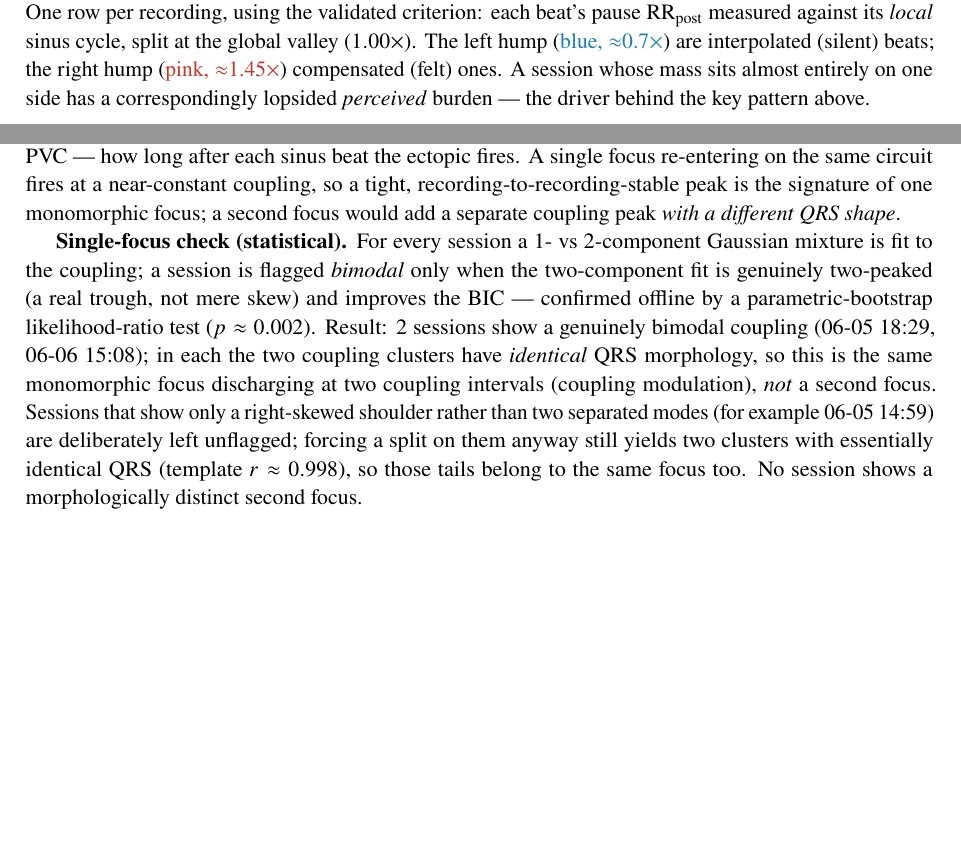
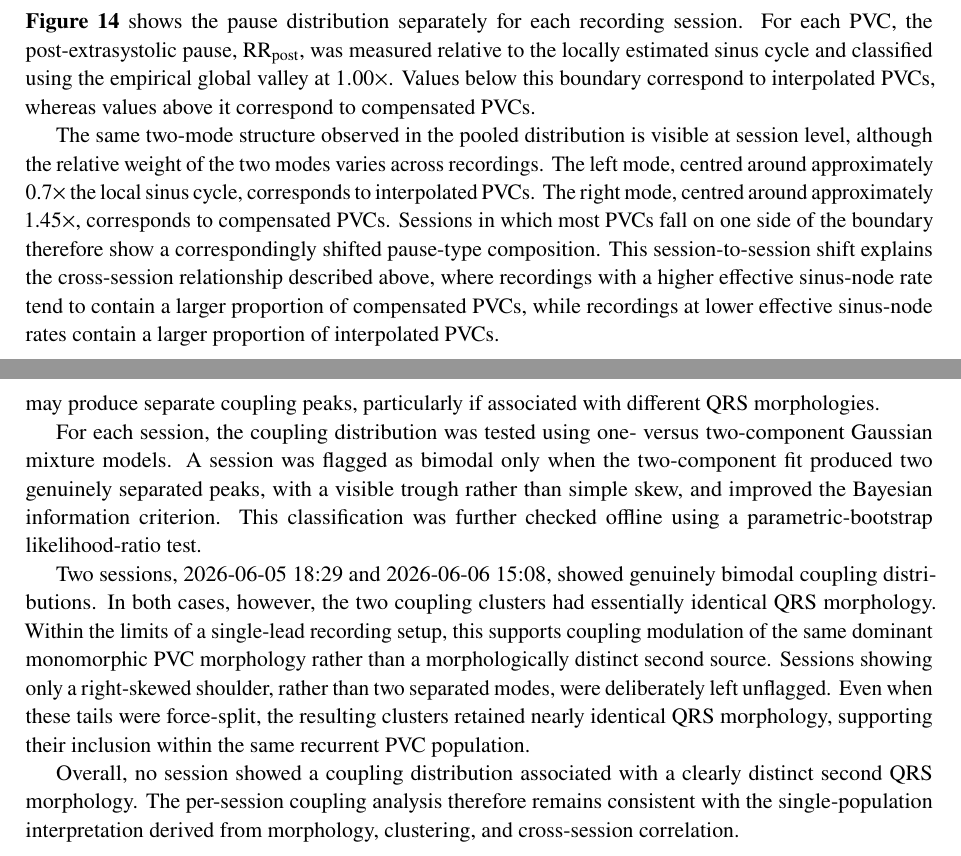
Before and after one commit to mrEg0n/holter-ecg, a LaTeX document (reports/holter_report.tex): two parts of pages 16 and 18 of 21, joined at a grey line, cut at the place of the change, the shorter picture padded with empty space. Compiled offline with pdfLaTeX.

Commit message:
docs(report): rewrite Sec.12/13 (conservative wording) + restyle Figs 14/15
- Sec.12 pause: user prose, Fig 14 referenced via \ref, plain (no coloured words)
- Sec.13 coupling: retitled 'single-source consistency check'; conservative
  language (single-source consistency, dominant monomorphic PVC morphology,
  within single-lead limits); drop assertive 'single-focus / second focus'
- Figs 14/15: 8.1in width, 450 dpi, ~1.1in per session row (no page overflow);
  coupling annotation softened to 'same morphology'

```diff
--- a/reports/holter_report.tex
+++ b/reports/holter_report.tex
@@ -461,12 +461,18 @@ technical signal check and is not a diagnostic assessment.
 
 % ===================== 8. PAUSE DISTRIBUTION =====================
 \section{Per-session pause distribution}
-One row per recording, using the validated criterion: each beat's pause \rrpost{}
-measured against its \emph{local} sinus cycle, split at the global valley
-($\pauseValley\times$). The left hump (\interp{blue, $\approx$0.7$\times$}) are
-interpolated (silent) beats; the right hump (\comp{pink, $\approx$1.45$\times$})
-compensated (felt) ones. A session whose mass sits almost entirely on one side
-has a correspondingly lopsided \emph{perceived} burden --- the driver behind the
-key pattern above.
+\textbf{Figure~\ref{fig:psp}} shows the pause distribution separately for each recording session.
+For each PVC, the post-extrasystolic pause, \rrpost{}, was measured relative to the locally
+estimated sinus cycle and classified using the empirical global valley at $\pauseValley\times$.
+Values below this boundary correspond to interpolated PVCs, whereas values above it correspond to
+compensated PVCs.
 
-\reportfig{11_per_session_pause_distribution.png}{Per-session pause distribution against the local sinus cycle, split at the global valley.}
+The same two-mode structure observed in the pooled distribution is visible at session level,
+although the relative weight of the two modes varies across recordings. The left mode, centred
+around approximately 0.7$\times$ the local sinus cycle, corresponds to interpolated PVCs. The
+right mode, centred around approximately 1.45$\times$, corresponds to compensated PVCs. Sessions
+in which most PVCs fall on one side of the boundary therefore show a correspondingly shifted
+pause-type composition. This session-to-session shift explains the cross-session relationship
+described above, where recordings with a higher effective sinus-node rate tend to contain a
+larger proportion of compensated PVCs, while recordings at lower effective sinus-node rates
+contain a larger proportion of interpolated PVCs.
@@ -477,5 +482,0 @@ key pattern above.
-the preceding normal beat to the PVC --- how long after each sinus beat the
-ectopic fires. A single focus re-entering on the same circuit fires at a
-near-constant coupling, so a tight, recording-to-recording-stable peak
-is the signature of one monomorphic focus; a second focus would add a
-separate coupling peak \emph{with a different QRS shape}.
@@ -482,19 +487,27 @@ separate coupling peak \emph{with a different QRS shape}.
+clearly distinct ectopic mechanisms may produce separate coupling peaks, particularly if
+associated with different QRS morphologies.
 
-\textbf{Single-focus check (statistical).} For every session a 1- vs 2-component
-Gaussian mixture is fit to the coupling; a session is flagged \emph{bimodal}
-only when the two-component fit is genuinely two-peaked (a real trough, not mere
-skew) and improves the BIC --- confirmed offline by a parametric-bootstrap
-likelihood-ratio test ($p\approx0.002$). Result: 2 sessions show a
-genuinely bimodal coupling (06-05 18:29, 06-06 15:08); in each the two coupling
-clusters have \emph{identical} QRS morphology, so this is the same monomorphic
-focus discharging at two coupling intervals (coupling modulation), \emph{not} a
-second focus. Sessions that show only a right-skewed shoulder rather than two separated
-modes (for example 06-05 14:59) are deliberately left unflagged; forcing a split on them
-anyway still yields two clusters with essentially identical QRS (template
-$r\approx0.998$), so those tails belong to the same focus too. No session shows a
-morphologically distinct second focus.
+For each session, the coupling distribution was tested using one- versus two-component Gaussian
+mixture models. A session was flagged as bimodal only when the two-component fit produced two
+genuinely separated peaks, with a visible trough rather than simple skew, and improved the
+Bayesian information criterion. This classification was further checked offline using a
+parametric-bootstrap likelihood-ratio test.
 
-\reportfig{12_per_session_coupling_distribution.png}{Per-session coupling distribution with the statistical single-focus check.}
+Two sessions, 2026-06-05 18:29 and 2026-06-06 15:08, showed genuinely bimodal coupling
+distributions. In both cases, however, the two coupling clusters had essentially identical QRS
+morphology. Within the limits of a single-lead recording setup, this supports coupling modulation
+of the same dominant monomorphic PVC morphology rather than a morphologically distinct second
+source. Sessions showing only a right-skewed shoulder, rather than two separated modes, were
+deliberately left unflagged. Even when these tails were force-split, the resulting clusters
+retained nearly identical QRS morphology, supporting their inclusion within the same recurrent PVC
+population.
+
+Overall, no session showed a coupling distribution associated with a clearly distinct second QRS
+morphology. The per-session coupling analysis therefore remains consistent with the
+single-population interpretation derived from morphology, clustering, and cross-session
+correlation.
+
+\reportfig{12_per_session_coupling_distribution.png}{Per-session coupling-interval distributions with the statistical single-source consistency check based on Gaussian mixture modelling.}
 
 % ===================== 11. RESPIRATION =====================
 \section{Respiration (EDR) \& respiratory-phase trigger}\label{sec:edr}
```
Also changed, not shown: reports/figs/11_per_session_pause_distribution.png, reports/figs/12_per_session_coupling_distribution.png, reports/holter_report.tex (8 more changed lines), 1 other file.
